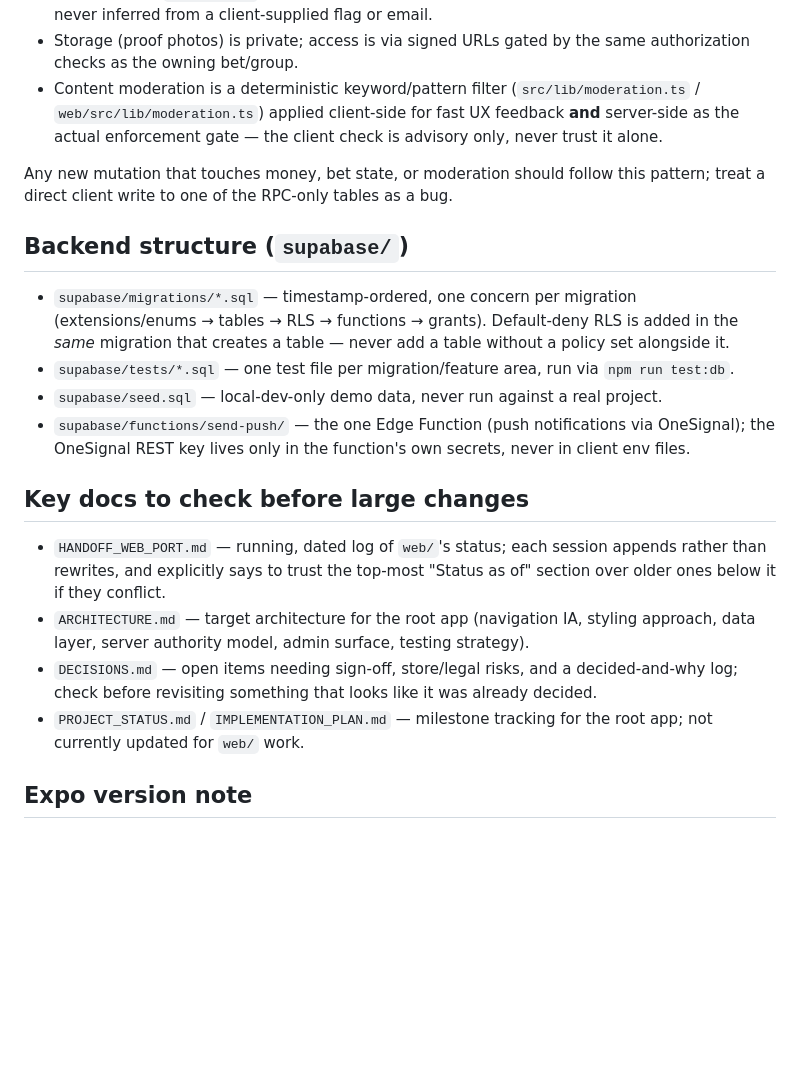
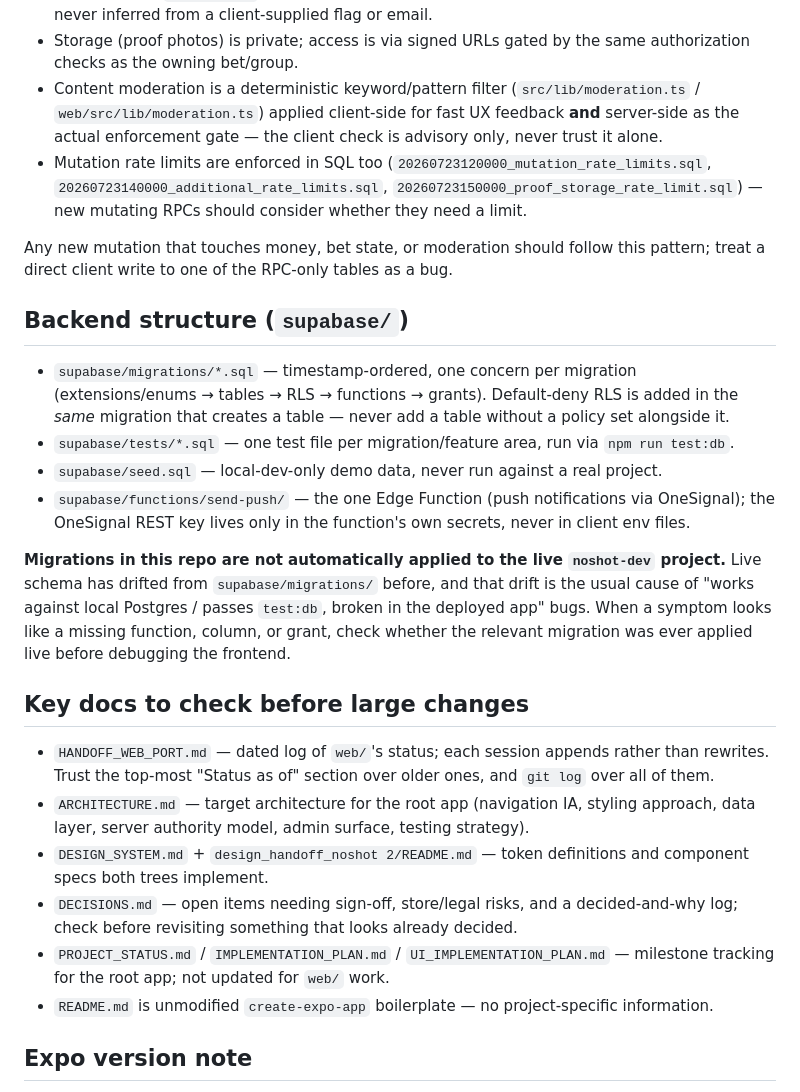
Before and after one commit to msong28/NoShot, a Markdown page: CLAUDE.md, the part around one of its changes. Drawn GitHub-style; blank space fills up the shorter version.

```diff
--- a/CLAUDE.md
+++ b/CLAUDE.md
@@ -65,22 +95,27 @@ This is the load-bearing rule for any change touching bets, money, or moderation
 - Admin status (`admin_users` table) and moderation state are always checked server-side — never inferred from a client-supplied flag or email.
 - Storage (proof photos) is private; access is via signed URLs gated by the same authorization checks as the owning bet/group.
 - Content moderation is a deterministic keyword/pattern filter (`src/lib/moderation.ts` / `web/src/lib/moderation.ts`) applied client-side for fast UX feedback **and** server-side as the actual enforcement gate — the client check is advisory only, never trust it alone.
+- Mutation rate limits are enforced in SQL too (`20260723120000_mutation_rate_limits.sql`, `20260723140000_additional_rate_limits.sql`, `20260723150000_proof_storage_rate_limit.sql`) — new mutating RPCs should consider whether they need a limit.
 
 Any new mutation that touches money, bet state, or moderation should follow this pattern; treat a direct client write to one of the RPC-only tables as a bug.
 
 ## Backend structure (`supabase/`)
 
-- `supabase/migrations/*.sql` — timestamp-ordered, one concern per migration (extensions/enums → tables → RLS → functions → grants). Default-deny RLS is added in the *same* migration that creates a table — never add a table without a policy set alongside it.
+- `supabase/migrations/*.sql` — timestamp-ordered, one concern per migration (extensions/enums → tables → RLS → functions → grants). Default-deny RLS is added in the _same_ migration that creates a table — never add a table without a policy set alongside it.
 - `supabase/tests/*.sql` — one test file per migration/feature area, run via `npm run test:db`.
 - `supabase/seed.sql` — local-dev-only demo data, never run against a real project.
 - `supabase/functions/send-push/` — the one Edge Function (push notifications via OneSignal); the OneSignal REST key lives only in the function's own secrets, never in client env files.
 
+**Migrations in this repo are not automatically applied to the live `noshot-dev` project.** Live schema has drifted from `supabase/migrations/` before, and that drift is the usual cause of "works against local Postgres / passes `test:db`, broken in the deployed app" bugs. When a symptom looks like a missing function, column, or grant, check whether the relevant migration was ever applied live before debugging the frontend.
+
 ## Key docs to check before large changes
 
-- `HANDOFF_WEB_PORT.md` — running, dated log of `web/`'s status; each session appends rather than rewrites, and explicitly says to trust the top-most "Status as of" section over older ones below it if they conflict.
+- `HANDOFF_WEB_PORT.md` — dated log of `web/`'s status; each session appends rather than rewrites. Trust the top-most "Status as of" section over older ones, and `git log` over all of them.
 - `ARCHITECTURE.md` — target architecture for the root app (navigation IA, styling approach, data layer, server authority model, admin surface, testing strategy).
-- `DECISIONS.md` — open items needing sign-off, store/legal risks, and a decided-and-why log; check before revisiting something that looks like it was already decided.
-- `PROJECT_STATUS.md` / `IMPLEMENTATION_PLAN.md` — milestone tracking for the root app; not currently updated for `web/` work.
+- `DESIGN_SYSTEM.md` + `design_handoff_noshot 2/README.md` — token definitions and component specs both trees implement.
+- `DECISIONS.md` — open items needing sign-off, store/legal risks, and a decided-and-why log; check before revisiting something that looks already decided.
+- `PROJECT_STATUS.md` / `IMPLEMENTATION_PLAN.md` / `UI_IMPLEMENTATION_PLAN.md` — milestone tracking for the root app; not updated for `web/` work.
+- `README.md` is unmodified `create-expo-app` boilerplate — no project-specific information.
 
 ## Expo version note
 
```
Also changed, not shown: other parts of CLAUDE.md (+42 -12 lines).
